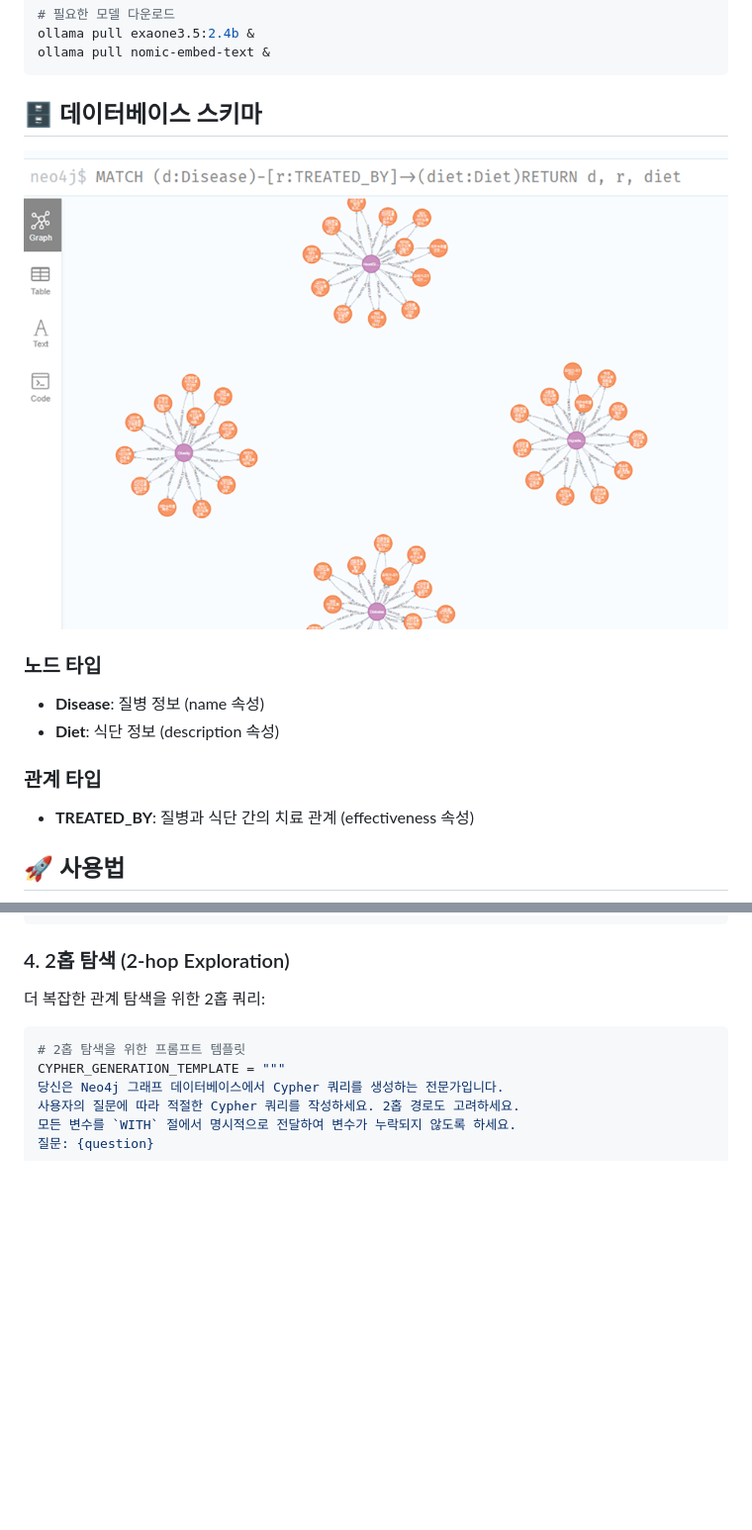
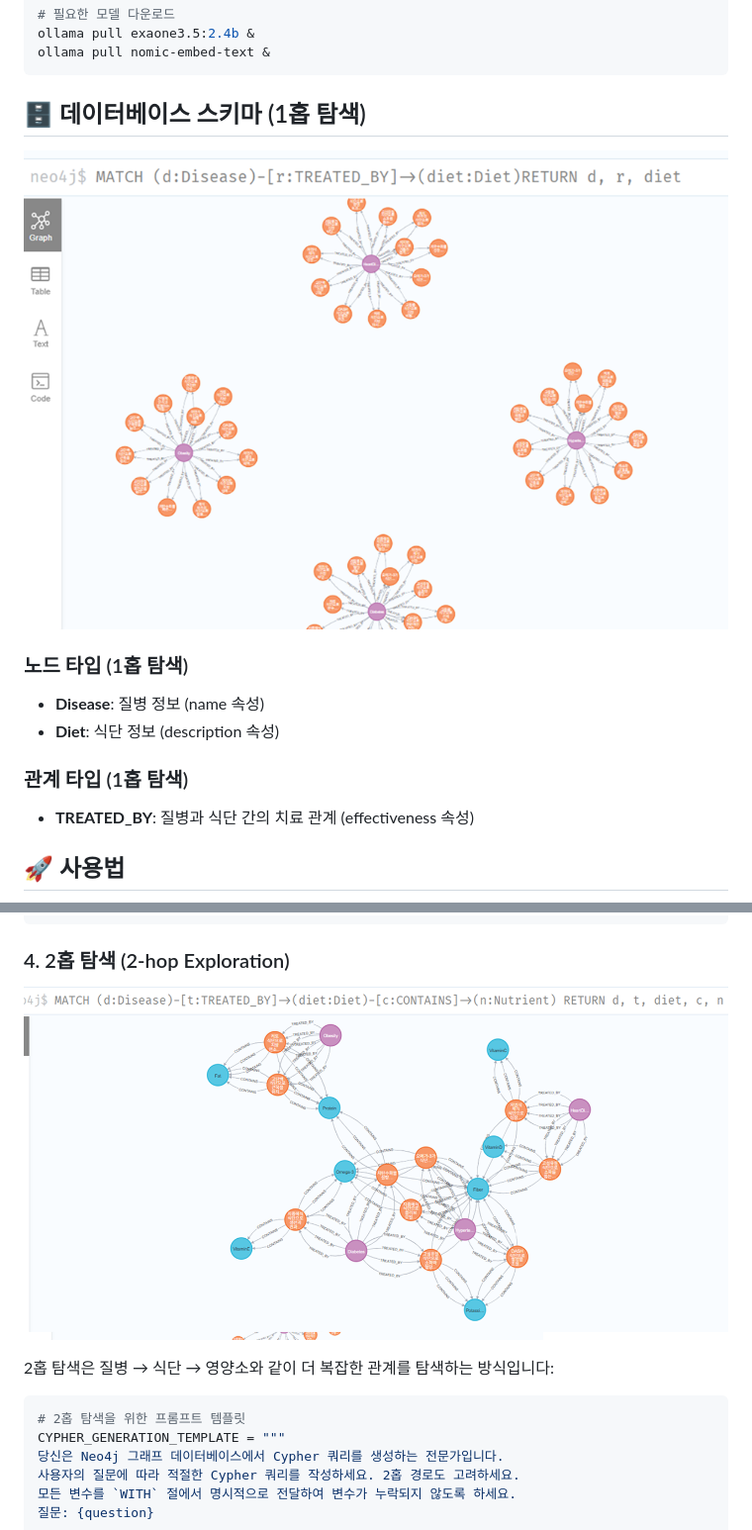
Before and after one commit to KevinCY-Kim/AI_Study, a Markdown page: 8. GraphRAG/README.md, 2 parts joined by grey strips. Shown at 99% size. Drawn GitHub-style; blank space fills up the shorter version.

````diff
--- a/8. GraphRAG/README.md
+++ b/8. GraphRAG/README.md
@@ -42,5 +42,5 @@ ollama pull exaone3.5:2.4b &
 ollama pull nomic-embed-text &
 ```
 
-## 🗄️ 데이터베이스 스키마
+## 🗄️ 데이터베이스 스키마 (1홉 탐색)
 
@@ -48,9 +48,9 @@ ollama pull nomic-embed-text &
 
-### 노드 타입
+### 노드 타입 (1홉 탐색)
 - **Disease**: 질병 정보 (name 속성)
 - **Diet**: 식단 정보 (description 속성)
 
-### 관계 타입
+### 관계 타입 (1홉 탐색)
 - **TREATED_BY**: 질병과 식단 간의 치료 관계 (effectiveness 속성)
 
 ## 🚀 사용법
@@ -133,7 +133,9 @@ for q in questions:
 
 ### 4. 2홉 탐색 (2-hop Exploration)
 
-더 복잡한 관계 탐색을 위한 2홉 쿼리:
+![2홉 탐색 예시](graphRAG3.png)
+
+2홉 탐색은 질병 → 식단 → 영양소와 같이 더 복잡한 관계를 탐색하는 방식입니다:
 
 ```python
 # 2홉 탐색을 위한 프롬프트 템플릿
````
Also changed, not shown: other parts of 8. GraphRAG/README.md (+3 -3 lines).
